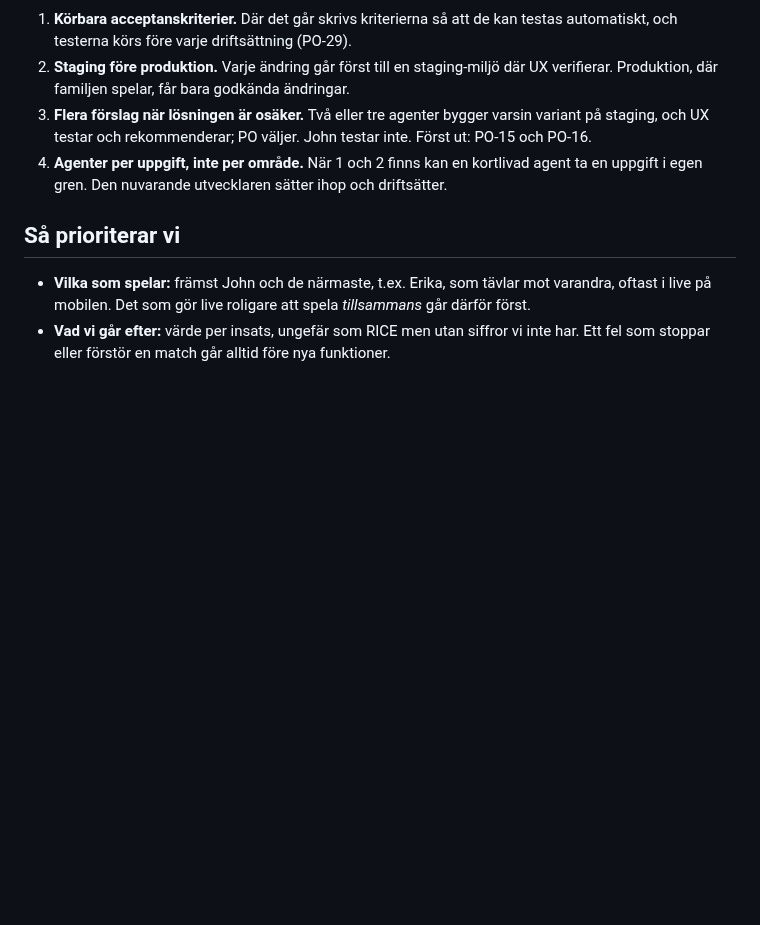
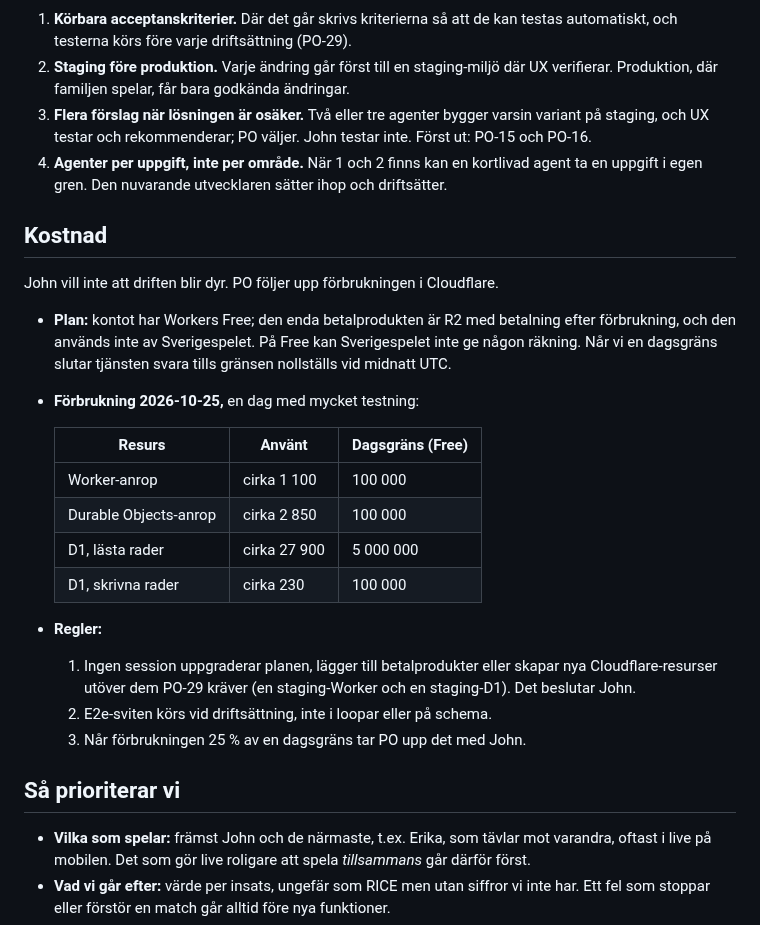
Before and after one commit to hamiltoon/sweden-county-quiz, a Markdown page: BACKLOG.md, the part around the change. Rendered like a GitHub page; blank space fills up the shorter version.

Commit message:
Backlog: kostnad och regler för Cloudflare
Co-Authored-By: Claude Opus 5.5 <noreply@anthropic.com>
Claude-Session: https://claude.ai/code/session_01PTbzZXZdzDxTaivzKg7RHA

```diff
--- a/BACKLOG.md
+++ b/BACKLOG.md
@@ -24,6 +24,28 @@ Beslutat med John 2026-10-25. Det är kontrollen av resultatet som begränsar os
 2. **Staging före produktion.** Varje ändring går först till en staging-miljö där UX verifierar. Produktion, där familjen spelar, får bara godkända ändringar.
 3. **Flera förslag när lösningen är osäker.** Två eller tre agenter bygger varsin variant på staging, och UX testar och rekommenderar; PO väljer. John testar inte. Först ut: PO-15 och PO-16.
 4. **Agenter per uppgift, inte per område.** När 1 och 2 finns kan en kortlivad agent ta en uppgift i egen gren. Den nuvarande utvecklaren sätter ihop och driftsätter.
+
+## Kostnad
+
+John vill inte att driften blir dyr. PO följer upp förbrukningen i Cloudflare.
+
+- **Plan:** kontot har Workers Free; den enda betalprodukten är R2 med betalning efter förbrukning, och den används inte
+  av Sverigespelet. På Free kan Sverigespelet inte ge någon räkning. Når vi en dagsgräns slutar tjänsten svara tills
+  gränsen nollställs vid midnatt UTC.
+- **Förbrukning 2026-10-25,** en dag med mycket testning:
+
+  | Resurs | Använt | Dagsgräns (Free) |
+  |---|---|---|
+  | Worker-anrop | cirka 1 100 | 100 000 |
+  | Durable Objects-anrop | cirka 2 850 | 100 000 |
+  | D1, lästa rader | cirka 27 900 | 5 000 000 |
+  | D1, skrivna rader | cirka 230 | 100 000 |
+
+- **Regler:**
+  1. Ingen session uppgraderar planen, lägger till betalprodukter eller skapar nya Cloudflare-resurser utöver dem
+     PO-29 kräver (en staging-Worker och en staging-D1). Det beslutar John.
+  2. E2e-sviten körs vid driftsättning, inte i loopar eller på schema.
+  3. Når förbrukningen 25 % av en dagsgräns tar PO upp det med John.
 
 ## Så prioriterar vi
 
```
